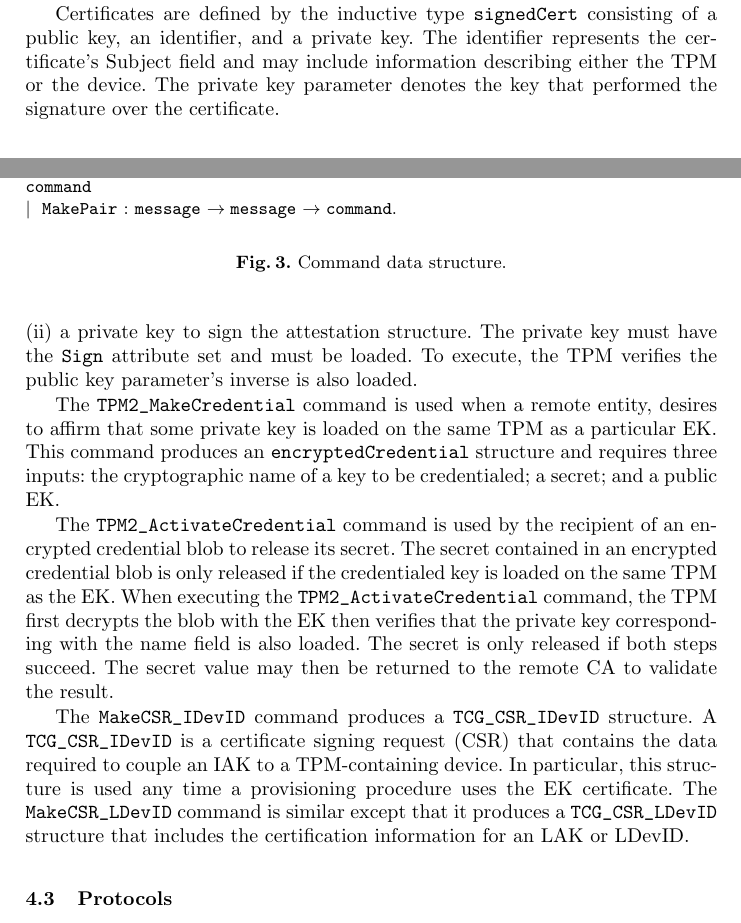
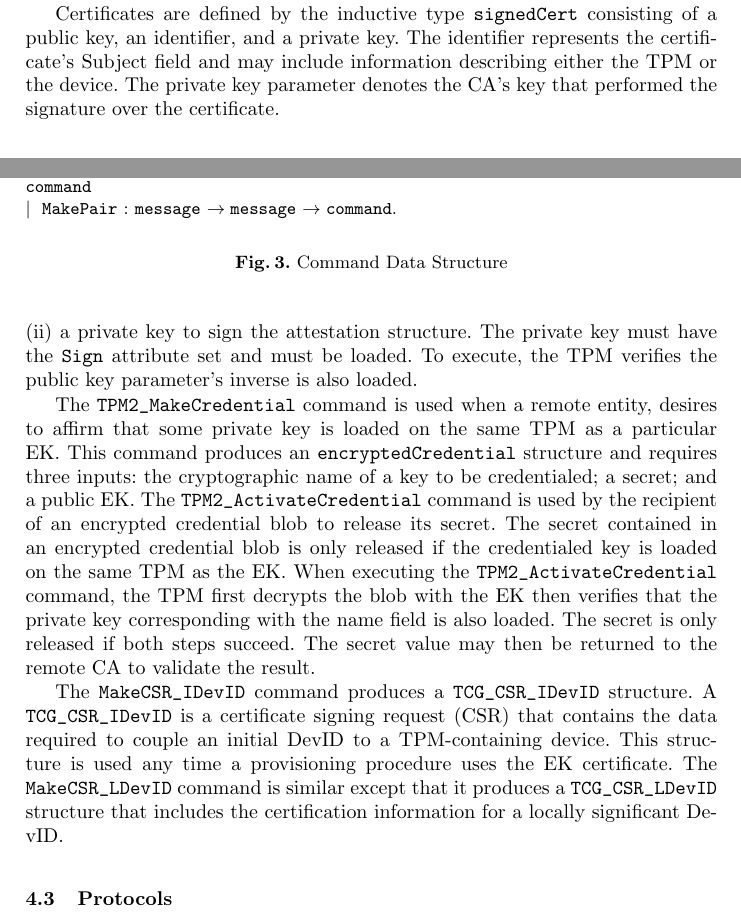
Before and after one commit to ku-sldg/nfm24, a LaTeX thesis (vstte23.tex): two parts of pages 5 and 7 of 18, joined at a grey line, cut so that both start at the same text. Compiled offline with pdfLaTeX.

Commit message:
execution model touchups

```diff
--- a/vstte23.tex
+++ b/vstte23.tex
@@ -440,7 +440,7 @@ Certificates are defined by the inductive type \verb|signedCert|
 consisting of a public key, an identifier, and a private key. The
 identifier represents the certificate's Subject field and may include
 information describing either the TPM or the device. The private key
-parameter denotes the key that performed the signature over the
+parameter denotes the CA's key that performed the signature over the
 certificate.
 
 % \begin{lstlisting}[language=Coq]
@@ -542,7 +542,7 @@ Inductive command : Type :=
 | MakePair : message -> message -> command.
 \end{lstlisting}
 \end{footnotesize}
-\caption{Command data structure.}
+\caption{Command Data Structure}
 \label{fig:command-model}
 \end{figure}
 
@@ -600,12 +599,12 @@ to validate the result.
 
 The \verb|MakeCSR_IDevID| command produces a \verb|TCG_CSR_IDevID|
 structure.  A \verb|TCG_CSR_IDevID| is a certificate signing request
-(CSR) that contains the data required to couple an IAK to a
-TPM-containing device.  In particular, this structure is used any time
+(CSR) that contains the data required to couple an initial DevID to a
+TPM-containing device.  This structure is used any time
 a provisioning procedure uses the EK certificate.  The
 \verb|MakeCSR_LDevID| command is similar except that it produces a
 \verb|TCG_CSR_LDevID| structure that includes the certification
-information for an LAK or LDevID.
+information for a locally significant DevID.
 
 % The \verb|CheckCert| command verifies a signature over a certificate
 % against a public key. One should check an EK certificate against the
```
Also changed, not shown: vstte23.tex (1 more changed lines).
